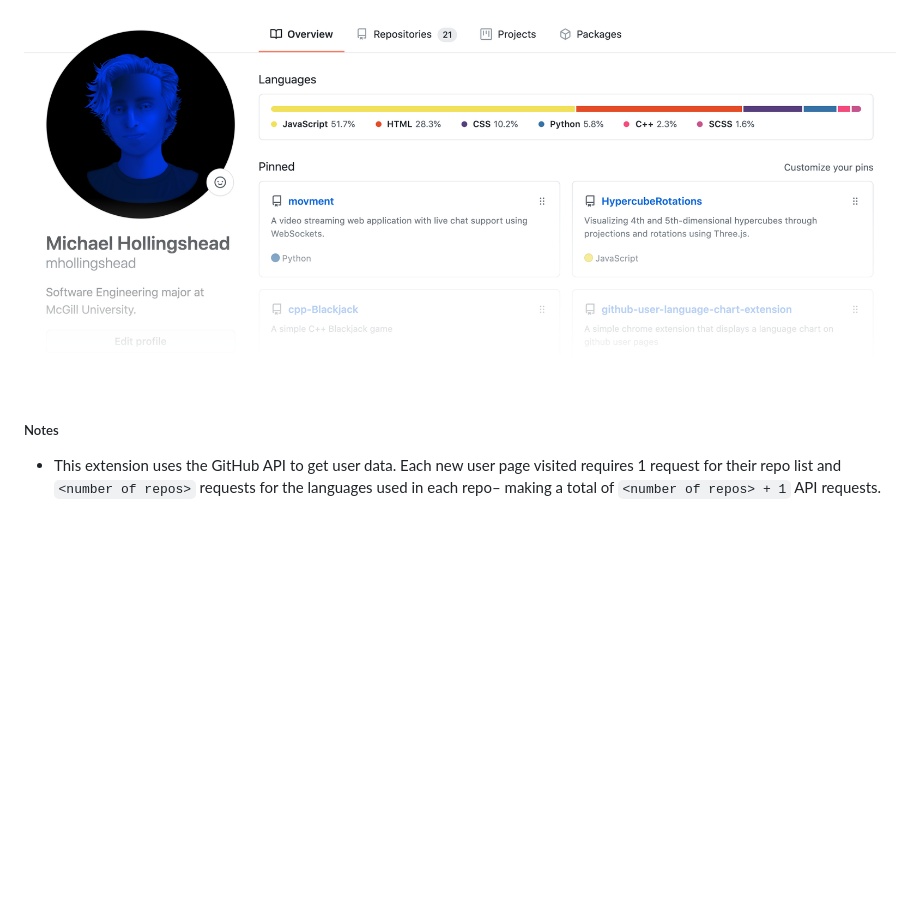
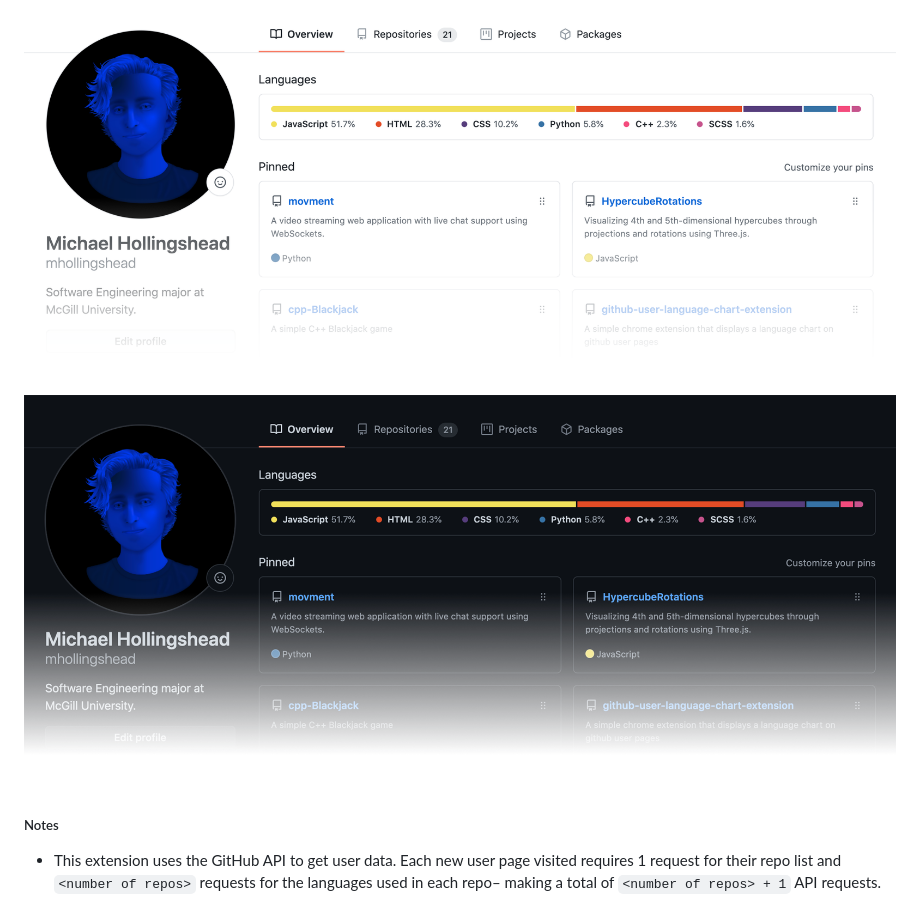
Before and after one commit to BusinessJoe/single-repo-linguist-chart, a Markdown page: README.md, the part around the change. Rendered like a GitHub page; pictures changed too: demo/img/sample-dark.png (added); blank space fills up the shorter version.

Commit message:
Add dark mode support

```diff
--- a/README.md
+++ b/README.md
@@ -17,6 +17,7 @@ View the [interactive demo](https://mhollingshead.github.io/github-user-language
 ### Example
 
 ![Sample](./demo/img/sample.png)
+![Sample](./demo/img/sample-dark.png)
 
 ##### Notes
 * This extension uses the GitHub API to get user data. Each new user page visited requires 1 request for their repo list and `<number of repos>` requests for the languages used in each repo– making a total of `<number of repos> + 1` API requests.
```
Also changed, not shown: 1 other file.
